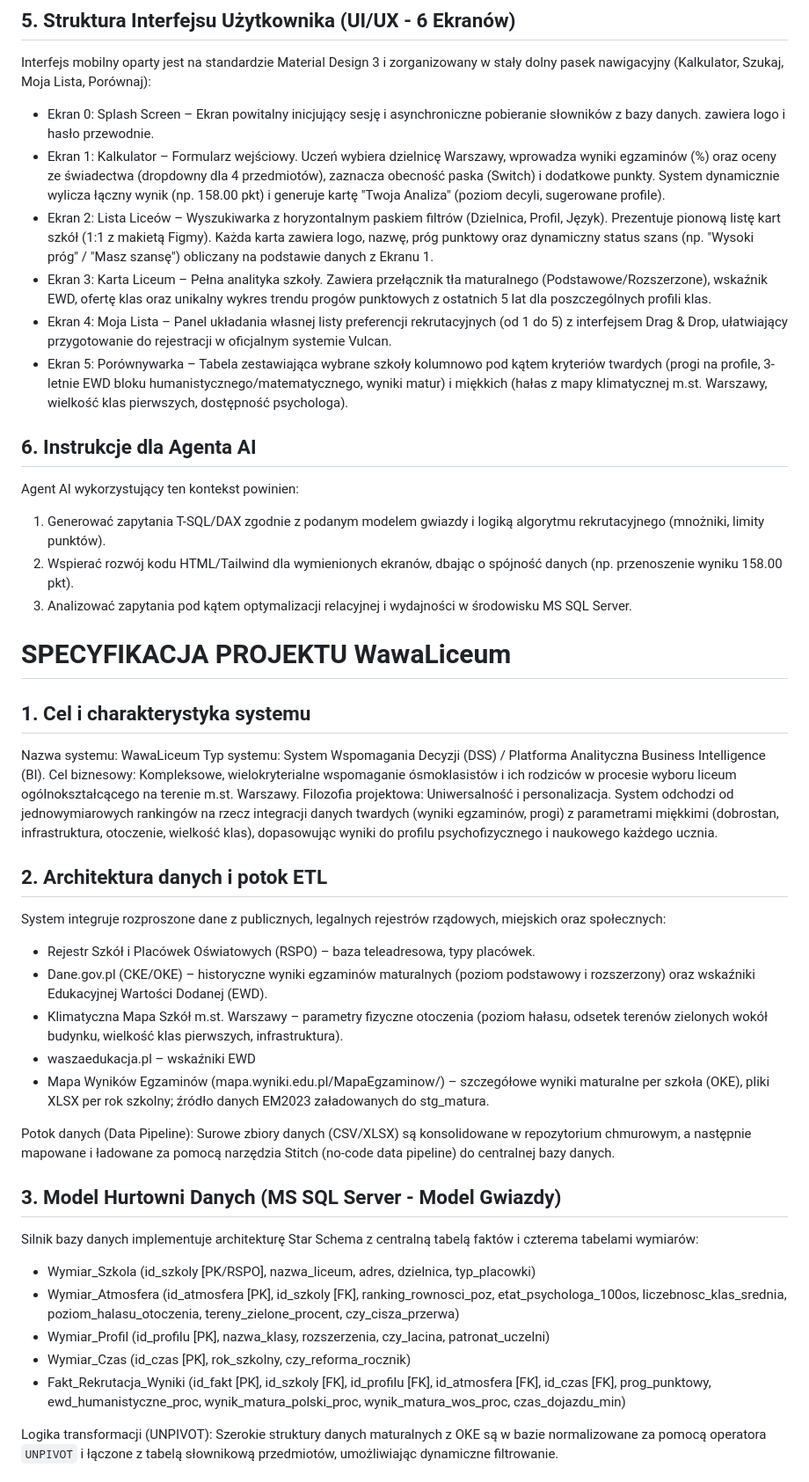
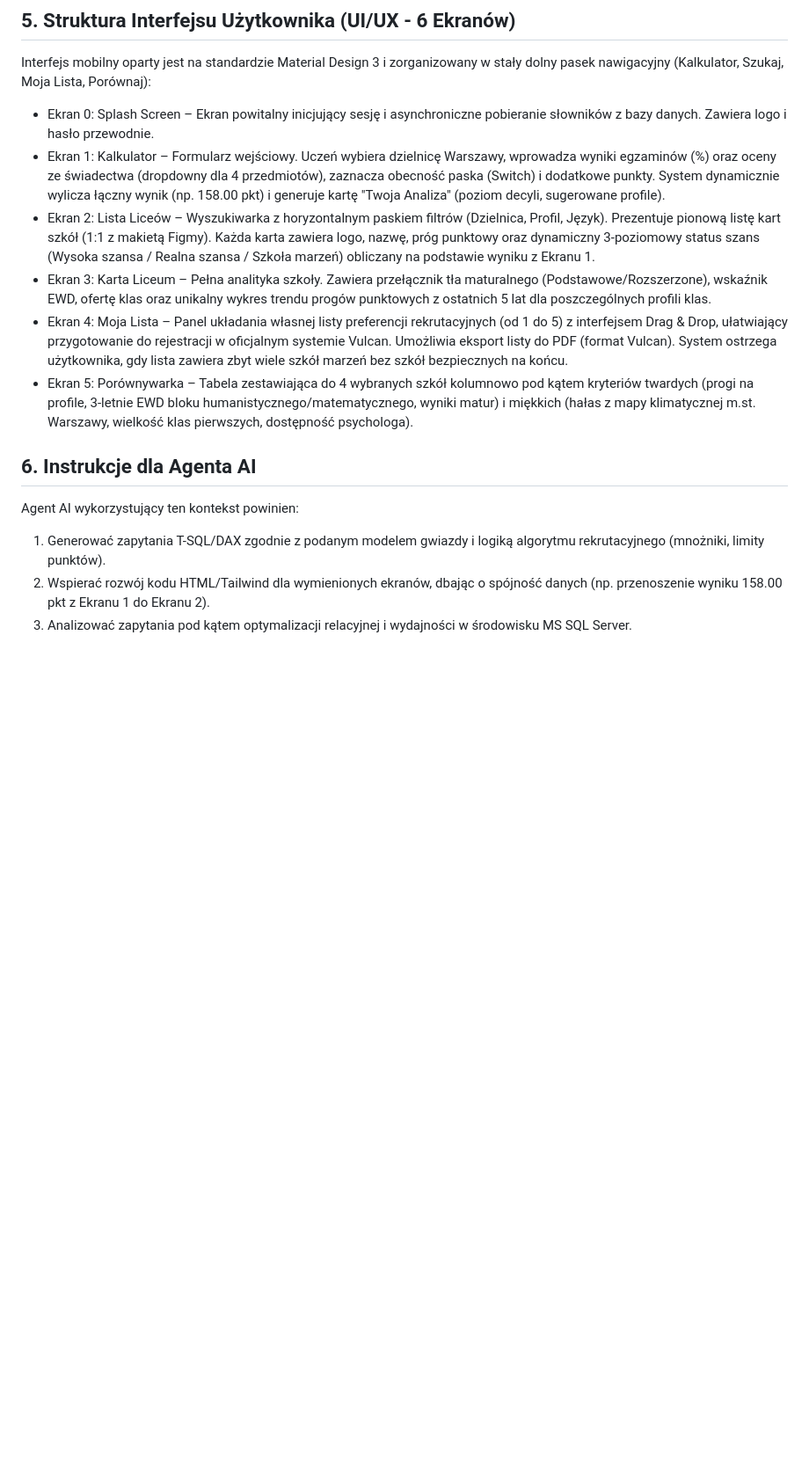
Before and after one commit to pd5132/WawaLiceum, a Markdown page: docs/README.md, the part around one of its changes. Shown at 88% size. GitHub-like rendering; blank space fills up the shorter version.

```diff
--- a/docs/README.md
+++ b/docs/README.md
@@ -46,45 +58,15 @@ Aplikacja implementuje oficjalny algorytm przeliczania punktów rekrutacyjnych K
 ## 5. Struktura Interfejsu Użytkownika (UI/UX - 6 Ekranów)
 Interfejs mobilny oparty jest na standardzie Material Design 3 i zorganizowany w stały dolny pasek nawigacyjny (Kalkulator, Szukaj, Moja Lista, Porównaj):
 
-- Ekran 0: Splash Screen – Ekran powitalny inicjujący sesję i asynchroniczne pobieranie słowników z bazy danych. zawiera logo i hasło przewodnie.
+- Ekran 0: Splash Screen – Ekran powitalny inicjujący sesję i asynchroniczne pobieranie słowników z bazy danych. Zawiera logo i hasło przewodnie.
 - Ekran 1: Kalkulator – Formularz wejściowy. Uczeń wybiera dzielnicę Warszawy, wprowadza wyniki egzaminów (%) oraz oceny ze świadectwa (dropdowny dla 4 przedmiotów), zaznacza obecność paska (Switch) i dodatkowe punkty. System dynamicznie wylicza łączny wynik (np. 158.00 pkt) i generuje kartę "Twoja Analiza" (poziom decyli, sugerowane profile).
-- Ekran 2: Lista Liceów – Wyszukiwarka z horyzontalnym paskiem filtrów (Dzielnica, Profil, Język). Prezentuje pionową listę kart szkół (1:1 z makietą Figmy). Każda karta zawiera logo, nazwę, próg punktowy oraz dynamiczny status szans (np. "Wysoki próg" / "Masz szansę") obliczany na podstawie danych z Ekranu 1.
+- Ekran 2: Lista Liceów – Wyszukiwarka z horyzontalnym paskiem filtrów (Dzielnica, Profil, Język). Prezentuje pionową listę kart szkół (1:1 z makietą Figmy). Każda karta zawiera logo, nazwę, próg punktowy oraz dynamiczny 3-poziomowy status szans (Wysoka szansa / Realna szansa / Szkoła marzeń) obliczany na podstawie wyniku z Ekranu 1.
 - Ekran 3: Karta Liceum – Pełna analityka szkoły. Zawiera przełącznik tła maturalnego (Podstawowe/Rozszerzone), wskaźnik EWD, ofertę klas oraz unikalny wykres trendu progów punktowych z ostatnich 5 lat dla poszczególnych profili klas.
-- Ekran 4: Moja Lista – Panel układania własnej listy preferencji rekrutacyjnych (od 1 do 5) z interfejsem Drag & Drop, ułatwiający przygotowanie do rejestracji w oficjalnym systemie Vulcan.
-- Ekran 5: Porównywarka – Tabela zestawiająca wybrane szkoły kolumnowo pod kątem kryteriów twardych (progi na profile, 3-letnie EWD bloku humanistycznego/matematycznego, wyniki matur) i miękkich (hałas z mapy klimatycznej m.st. Warszawy, wielkość klas pierwszych, dostępność psychologa).
+- Ekran 4: Moja Lista – Panel układania własnej listy preferencji rekrutacyjnych (od 1 do 5) z interfejsem Drag & Drop, ułatwiający przygotowanie do rejestracji w oficjalnym systemie Vulcan. Umożliwia eksport listy do PDF (format Vulcan). System ostrzega użytkownika, gdy lista zawiera zbyt wiele szkół marzeń bez szkół bezpiecznych na końcu.
+- Ekran 5: Porównywarka – Tabela zestawiająca do 4 wybranych szkół kolumnowo pod kątem kryteriów twardych (progi na profile, 3-letnie EWD bloku humanistycznego/matematycznego, wyniki matur) i miękkich (hałas z mapy klimatycznej m.st. Warszawy, wielkość klas pierwszych, dostępność psychologa).
 
 ## 6. Instrukcje dla Agenta AI
 Agent AI wykorzystujący ten kontekst powinien:
 1. Generować zapytania T-SQL/DAX zgodnie z podanym modelem gwiazdy i logiką algorytmu rekrutacyjnego (mnożniki, limity punktów).
-2. Wspierać rozwój kodu HTML/Tailwind dla wymienionych ekranów, dbając o spójność danych (np. przenoszenie wyniku 158.00 pkt).
+2. Wspierać rozwój kodu HTML/Tailwind dla wymienionych ekranów, dbając o spójność danych (np. przenoszenie wyniku 158.00 pkt z Ekranu 1 do Ekranu 2).
 3. Analizować zapytania pod kątem optymalizacji relacyjnej i wydajności w środowisku MS SQL Server.
-# SPECYFIKACJA PROJEKTU WawaLiceum
-
-## 1. Cel i charakterystyka systemu
-Nazwa systemu: WawaLiceum
-Typ systemu: System Wspomagania Decyzji (DSS) / Platforma Analityczna Business Intelligence (BI).
-Cel biznesowy: Kompleksowe, wielokryterialne wspomaganie ósmoklasistów i ich rodziców w procesie wyboru liceum ogólnokształcącego na terenie m.st. Warszawy.
-Filozofia projektowa: Uniwersalność i personalizacja. System odchodzi od jednowymiarowych rankingów na rzecz integracji danych twardych (wyniki egzaminów, progi) z parametrami miękkimi (dobrostan, infrastruktura, otoczenie, wielkość klas), dopasowując wyniki do profilu psychofizycznego i naukowego każdego ucznia.
-
-## 2. Architektura danych i potok ETL
-System integruje rozproszone dane z publicznych, legalnych rejestrów rządowych, miejskich oraz społecznych:
-- Rejestr Szkół i Placówek Oświatowych (RSPO) – baza teleadresowa, typy placówek.
-- Dane.gov.pl (CKE/OKE) – historyczne wyniki egzaminów maturalnych (poziom podstawowy i rozszerzony) oraz wskaźniki Edukacyjnej Wartości Dodanej (EWD).
-- Klimatyczna Mapa Szkół m.st. Warszawy – parametry fizyczne otoczenia (poziom hałasu, odsetek terenów zielonych wokół budynku, wielkość klas pierwszych, infrastruktura).
-- waszaedukacja.pl – wskaźniki EWD
-- Mapa Wyników Egzaminów (mapa.wyniki.edu.pl/MapaEgzaminow/) – szczegółowe wyniki maturalne per szkoła (OKE), pliki XLSX per rok szkolny; źródło danych EM2023 załadowanych do stg_matura.
-
-Potok danych (Data Pipeline):
-Surowe zbiory danych (CSV/XLSX) są konsolidowane w repozytorium chmurowym, a następnie mapowane i ładowane za pomocą narzędzia Stitch (no-code data pipeline) do centralnej bazy danych.
-
-## 3. Model Hurtowni Danych (MS SQL Server - Model Gwiazdy)
-Silnik bazy danych implementuje architekturę Star Schema z centralną tabelą faktów i czterema tabelami wymiarów:
-
-- Wymiar_Szkola (id_szkoly [PK/RSPO], nazwa_liceum, adres, dzielnica, typ_placowki)
-- Wymiar_Atmosfera (id_atmosfera [PK], id_szkoly [FK], ranking_rownosci_poz, etat_psychologa_100os, liczebnosc_klas_srednia, poziom_halasu_otoczenia, tereny_zielone_procent, czy_cisza_przerwa)
-- Wymiar_Profil (id_profilu [PK], nazwa_klasy, rozszerzenia, czy_lacina, patronat_uczelni)
-- Wymiar_Czas (id_czas [PK], rok_szkolny, czy_reforma_rocznik)
-- Fakt_Rekrutacja_Wyniki (id_fakt [PK], id_szkoly [FK], id_profilu [FK], id_atmosfera [FK], id_czas [FK], prog_punktowy, ewd_humanistyczne_proc, wynik_matura_polski_proc, wynik_matura_wos_proc, czas_dojazdu_min)
-
-Logika transformacji (UNPIVOT): Szerokie struktury danych maturalnych z OKE są w bazie normalizowane za pomocą operatora `UNPIVOT` i łączone z tabelą słownikową przedmiotów, umożliwiając dynamiczne filtrowanie.
-
```
Also changed, not shown: other parts of docs/README.md (+19 -28 lines).
